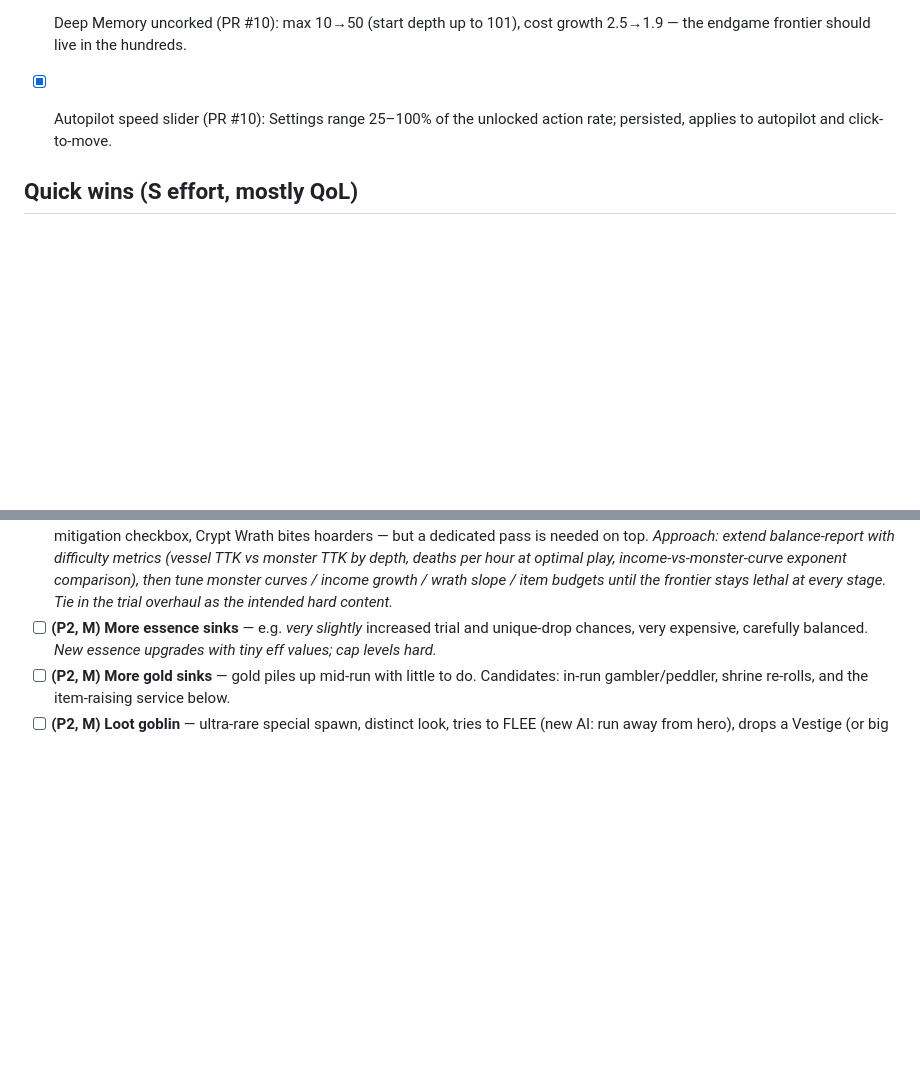
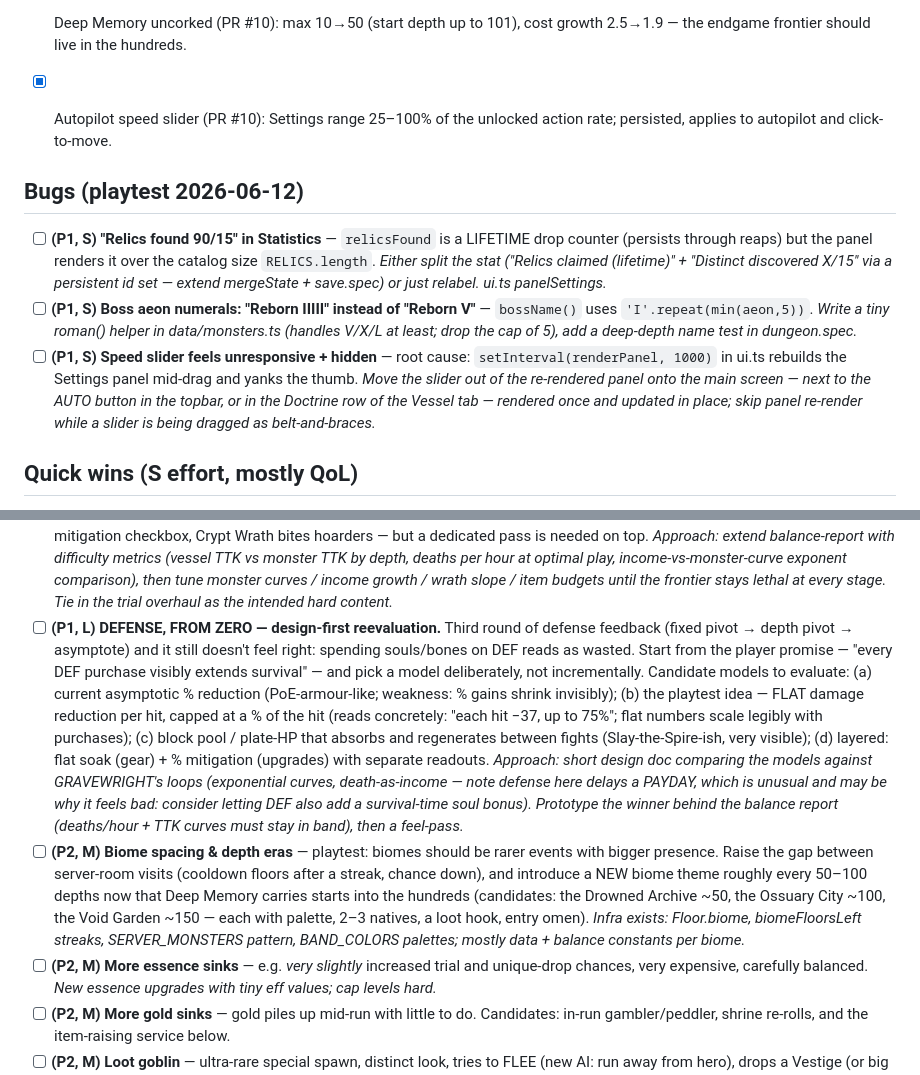
Before and after one commit to Qunnlin/gravewright, a Markdown page: TODO.md, 2 parts joined by grey strips. Rendered like a GitHub page; blank space fills up the shorter version.

Commit message:
TODO: playtest bugs + defense-from-zero + biome eras (2026-06-12 feedback)
New Bugs section (relics 90/15 stat, roman-numeral boss aeons, speed
slider placement/responsiveness incl. root cause), a P1 design-first
defense reevaluation with candidate models, and biome spacing/depth-era
expansion notes.

Co-Authored-By: Claude Fable 5 <noreply@anthropic.com>

```diff
--- a/TODO.md
+++ b/TODO.md
@@ -86,6 +86,24 @@ how-tos and `CLAUDE.md` for the contribution rules.
 - [x] Autopilot speed slider (PR #10): Settings range 25–100% of the
   unlocked action rate; persisted, applies to autopilot and click-to-move.
 
+## Bugs (playtest 2026-06-12)
+
+- [ ] **(P1, S) "Relics found 90/15" in Statistics** — `relicsFound` is a
+  LIFETIME drop counter (persists through reaps) but the panel renders it
+  over the catalog size `RELICS.length`. *Either split the stat ("Relics
+  claimed (lifetime)" + "Distinct discovered X/15" via a persistent id set —
+  extend mergeState + save.spec) or just relabel. ui.ts panelSettings.*
+- [ ] **(P1, S) Boss aeon numerals: "Reborn IIIII" instead of "Reborn V"** —
+  `bossName()` uses `'I'.repeat(min(aeon,5))`. *Write a tiny roman() helper
+  in data/monsters.ts (handles V/X/L at least; drop the cap of 5), add a
+  deep-depth name test in dungeon.spec.*
+- [ ] **(P1, S) Speed slider feels unresponsive + hidden** — root cause:
+  `setInterval(renderPanel, 1000)` in ui.ts rebuilds the Settings panel
+  mid-drag and yanks the thumb. *Move the slider out of the re-rendered
+  panel onto the main screen — next to the AUTO button in the topbar, or in
+  the Doctrine row of the Vessel tab — rendered once and updated in place;
+  skip panel re-render while a slider is being dragged as belt-and-braces.*
+
 ## Quick wins (S effort, mostly QoL)
 
 - [ ] **(P2, S) Retroactive auto-scrap** — when the auto-scrap rule changes
@@ -113,6 +131,32 @@ how-tos and `CLAUDE.md` for the contribution rules.
   monster curves / income growth / wrath slope / item budgets until the
   frontier stays lethal at every stage. Tie in the trial overhaul as the
   intended hard content.*
+- [ ] **(P1, L) DEFENSE, FROM ZERO — design-first reevaluation.** Third round
+  of defense feedback (fixed pivot → depth pivot → asymptote) and it still
+  doesn't feel right: spending souls/bones on DEF reads as wasted. Start
+  from the player promise — "every DEF purchase visibly extends survival" —
+  and pick a model deliberately, not incrementally. Candidate models to
+  evaluate: (a) current asymptotic % reduction (PoE-armour-like; weakness:
+  % gains shrink invisibly); (b) the playtest idea — FLAT damage reduction
+  per hit, capped at a % of the hit (reads concretely: "each hit −37, up to
+  75%"; flat numbers scale legibly with purchases); (c) block pool /
+  plate-HP that absorbs and regenerates between fights (Slay-the-Spire-ish,
+  very visible); (d) layered: flat soak (gear) + % mitigation (upgrades)
+  with separate readouts. *Approach: short design doc comparing the models
+  against GRAVEWRIGHT's loops (exponential curves, death-as-income — note
+  defense here delays a PAYDAY, which is unusual and may be why it feels
+  bad: consider letting DEF also add a survival-time soul bonus). Prototype
+  the winner behind the balance report (deaths/hour + TTK curves must stay
+  in band), then a feel-pass.*
+- [ ] **(P2, M) Biome spacing & depth eras** — playtest: biomes should be
+  rarer events with bigger presence. Raise the gap between server-room
+  visits (cooldown floors after a streak, chance down), and introduce a NEW
+  biome theme roughly every 50–100 depths now that Deep Memory carries
+  starts into the hundreds (candidates: the Drowned Archive ~50, the
+  Ossuary City ~100, the Void Garden ~150 — each with palette, 2–3 natives,
+  a loot hook, entry omen). *Infra exists: Floor.biome, biomeFloorsLeft
+  streaks, SERVER_MONSTERS pattern, BAND_COLORS palettes; mostly data +
+  balance constants per biome.*
 - [ ] **(P2, M) More essence sinks** — e.g. *very slightly* increased trial
   and unique-drop chances, very expensive, carefully balanced. *New essence
   upgrades with tiny eff values; cap levels hard.*
```
